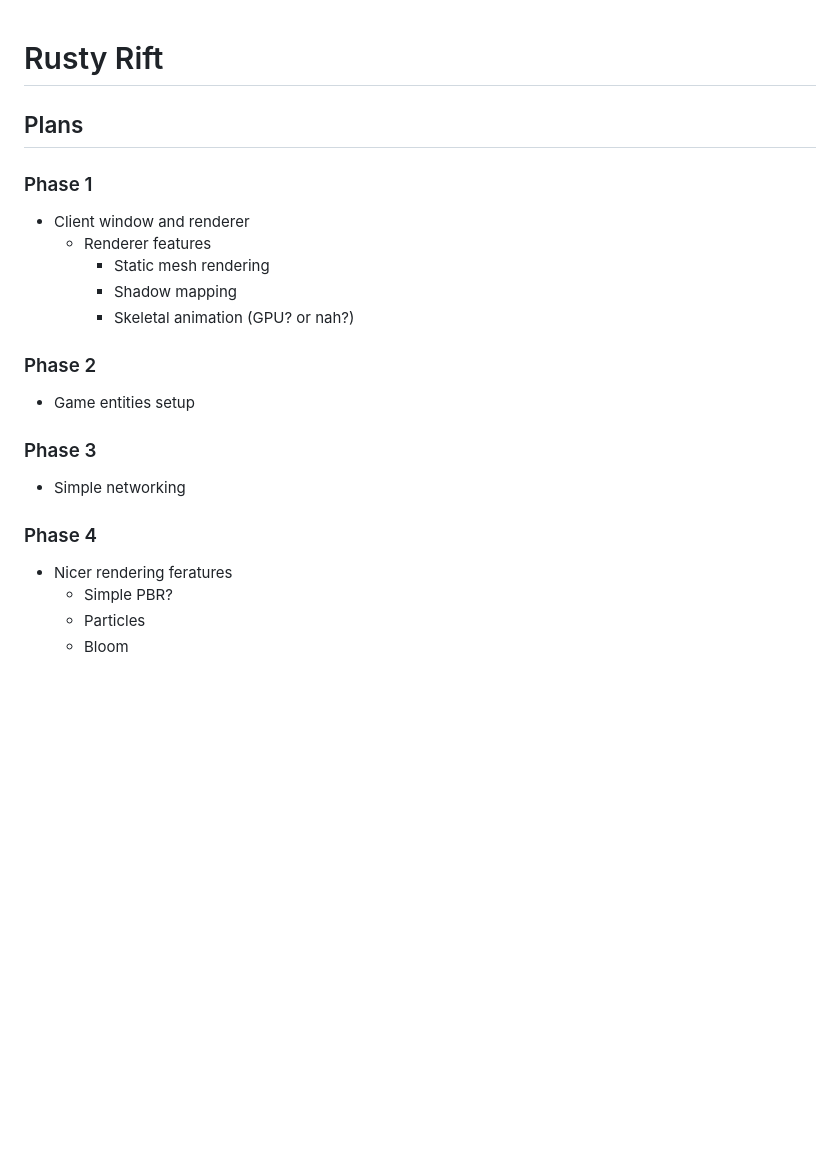
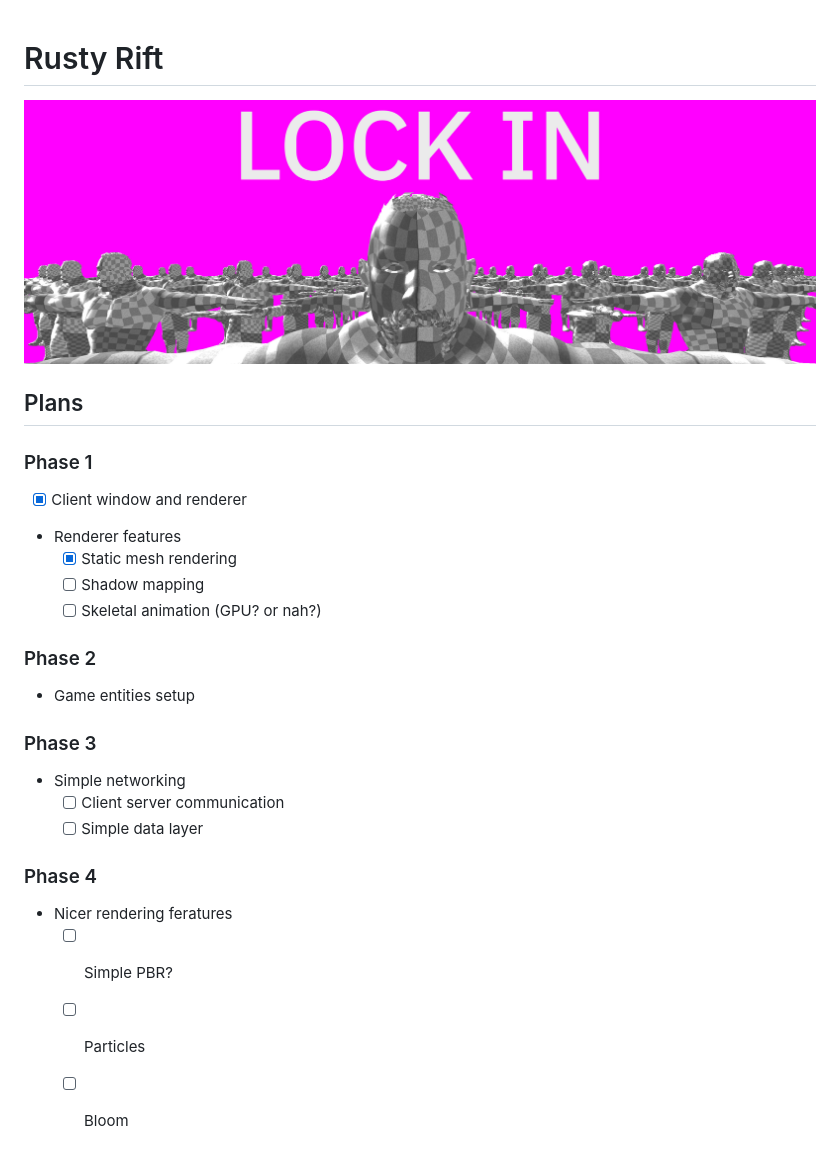
Before and after one commit to Dualsub/rusty-rift, a Markdown page: README.md, the part around the change. Drawn GitHub-style; pictures changed too: banner.jpg (added); blank space fills up the shorter version.

```diff
--- a/README.md
+++ b/README.md
@@ -1,14 +1,16 @@
 # Rusty Rift
+
+<img src="./banner.jpg">
 
 ## Plans
 
 ### Phase 1
 
-- Client window and renderer
-    - Renderer features
-        * Static mesh rendering
-        * Shadow mapping
-        * Skeletal animation (GPU? or nah?)
+- [x] Client window and renderer
+- Renderer features
+    - [x] Static mesh rendering
+    - [ ] Shadow mapping
+    - [ ] Skeletal animation (GPU? or nah?)
 
 ### Phase 2
 
@@ -17,10 +19,12 @@
 ### Phase 3
 
 - Simple networking
+    - [ ] Client server communication
+    - [ ] Simple data layer
 
 ### Phase 4
 
 - Nicer rendering feratures
-    * Simple PBR?
-    * Particles
-    * Bloom
+    - [ ] Simple PBR?
+    - [ ] Particles
+    - [ ] Bloom
```
